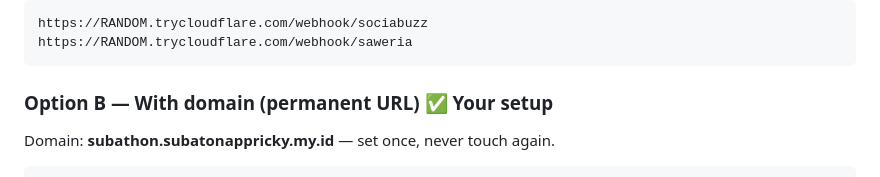
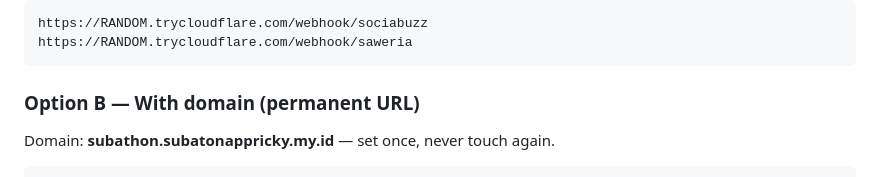
Before and after one commit to ItsRickyBoi/SUBATHONAPP, a Markdown page: README.md, the part around the change. Drawn GitHub-style.

````diff
--- a/README.md
+++ b/README.md
@@ -147,7 +147,7 @@ https://RANDOM.trycloudflare.com/webhook/sociabuzz
 https://RANDOM.trycloudflare.com/webhook/saweria
 ```
 
-### Option B — With domain (permanent URL) ✅ Your setup
+### Option B — With domain (permanent URL)
 
 Domain: **subathon.subatonappricky.my.id** — set once, never touch again.
 
````
